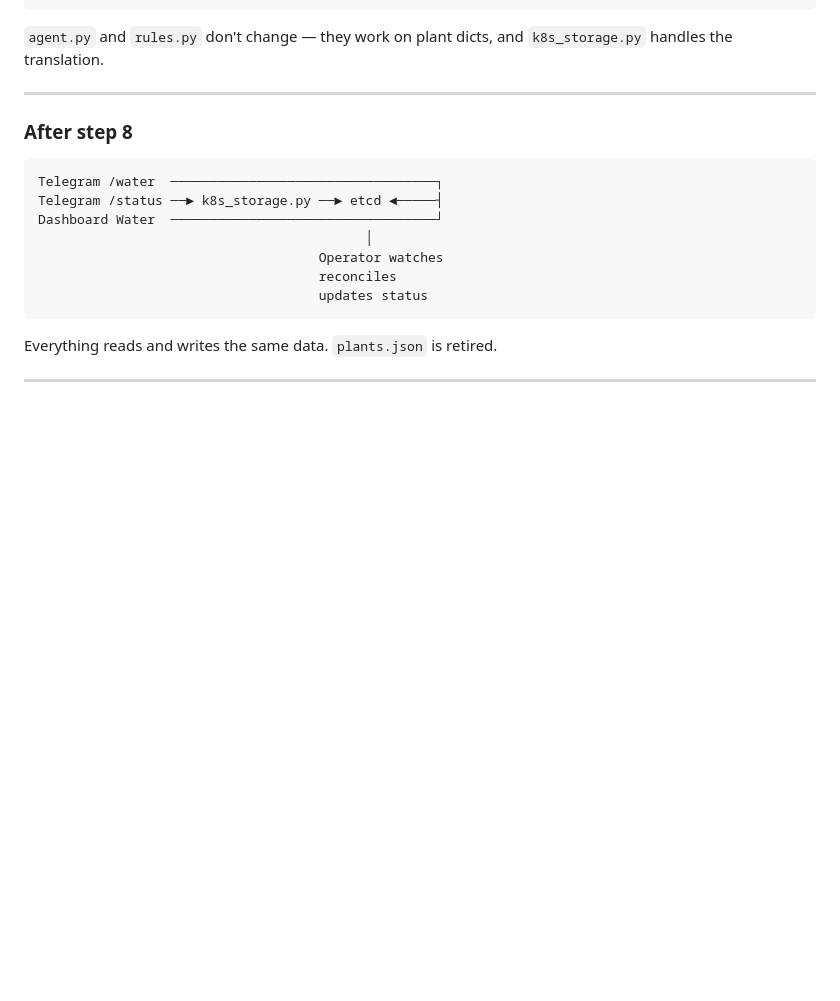
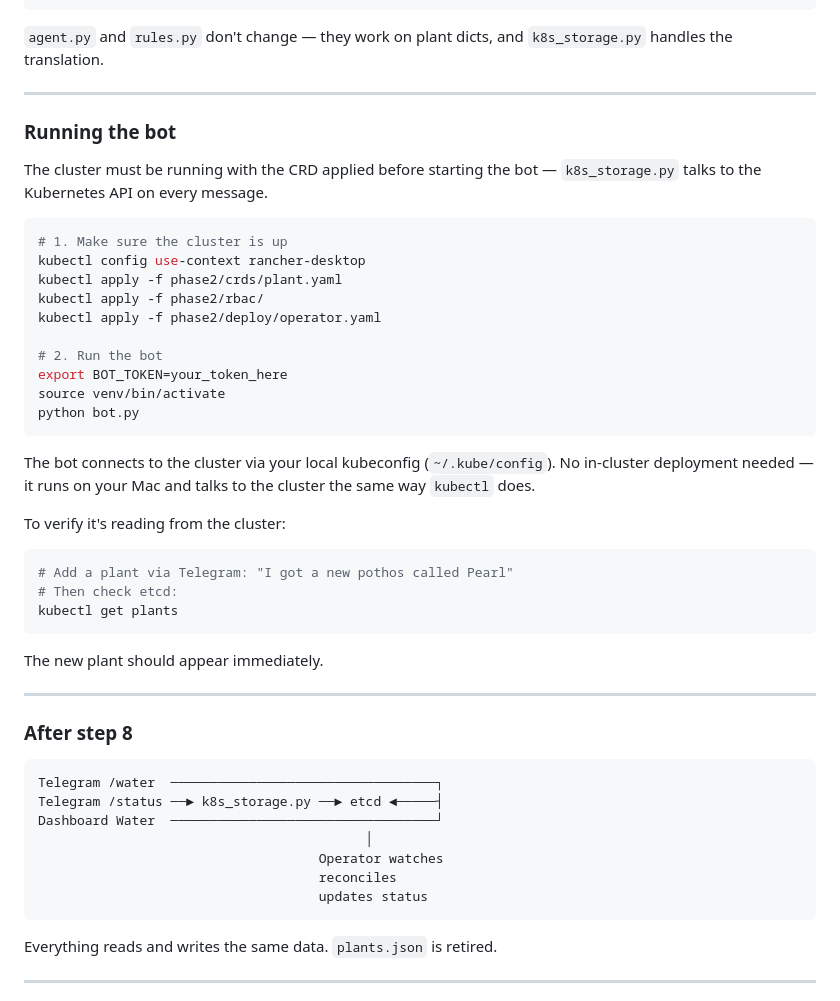
Before and after one commit to xingvoong/plant_care_agent, a Markdown page: phase2/README.md, the part around the change. GitHub-like rendering; blank space fills up the shorter version.

Commit message:
Add running instructions to Step 8
Co-Authored-By: Claude Sonnet 4.6 <noreply@anthropic.com>

````diff
--- a/phase2/README.md
+++ b/phase2/README.md
@@ -1278,6 +1278,37 @@ plants.json plant dict          Plant CRD spec
 
 ---
 
+### Running the bot
+
+The cluster must be running with the CRD applied before starting the bot — `k8s_storage.py` talks to the Kubernetes API on every message.
+
+```bash
+# 1. Make sure the cluster is up
+kubectl config use-context rancher-desktop
+kubectl apply -f phase2/crds/plant.yaml
+kubectl apply -f phase2/rbac/
+kubectl apply -f phase2/deploy/operator.yaml
+
+# 2. Run the bot
+export BOT_TOKEN=your_token_here
+source venv/bin/activate
+python bot.py
+```
+
+The bot connects to the cluster via your local kubeconfig (`~/.kube/config`). No in-cluster deployment needed — it runs on your Mac and talks to the cluster the same way `kubectl` does.
+
+To verify it's reading from the cluster:
+
+```bash
+# Add a plant via Telegram: "I got a new pothos called Pearl"
+# Then check etcd:
+kubectl get plants
+```
+
+The new plant should appear immediately.
+
+---
+
 ### After step 8
 
 ```
````
